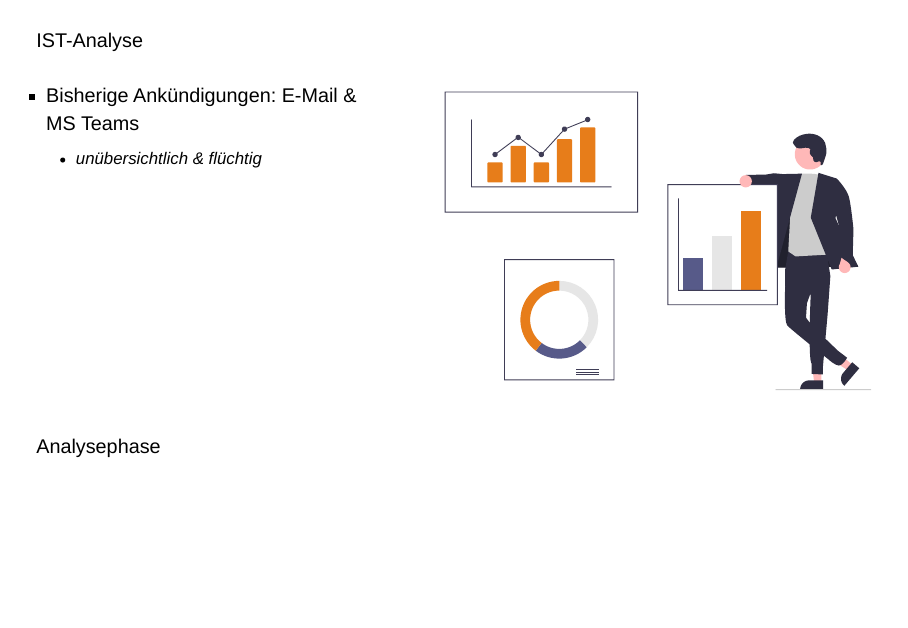
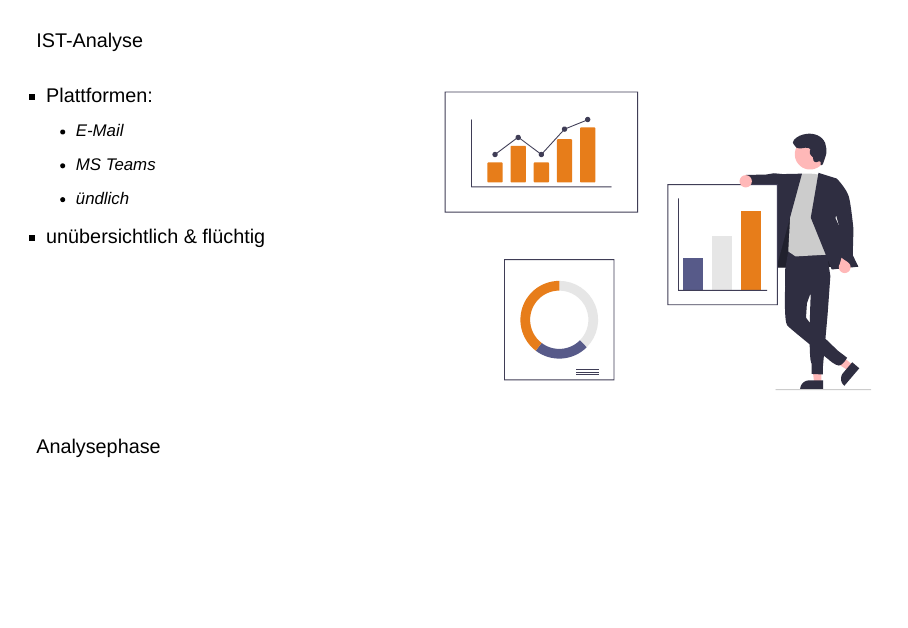
Before and after one commit to thom404/quarto-presentation-ihk, a Quarto document (presentation.qmd): page 16 of 86. Rendered offline with R 4.5, knitr and Pandoc in place of Quarto, with nearby package versions; drawn as Slidy slides in place of the format the file asks for.

Commit message:
fix: clarify platforms for announcements in IST-Analyse section

```diff
--- a/presentation.qmd
+++ b/presentation.qmd
@@ -189,8 +189,11 @@ IST-Analyse
 
 :::: {.columns}
 :::{.column width="40%" .incremental}
-- Bisherige Ankündigungen: E-Mail & MS Teams
-  - unübersichtlich & flüchtig
+- Plattformen:
+  - E-Mail
+  - MS Teams
+  - ündlich
+- unübersichtlich & flüchtig
 :::
 
 :::{.column .r-stretch .center}
```
